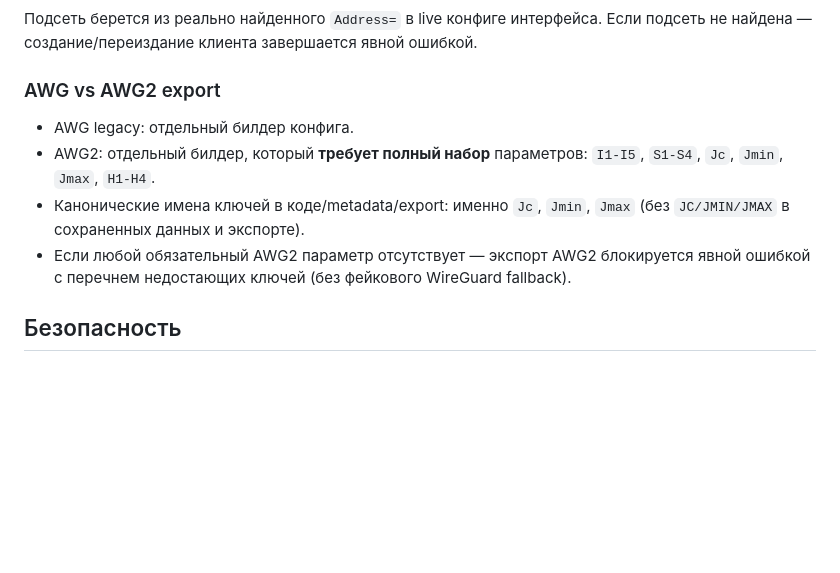
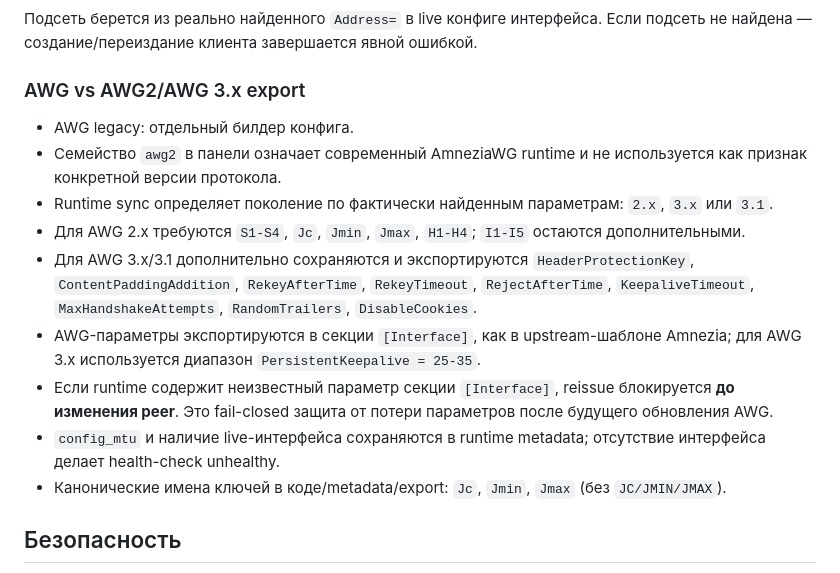
Before and after one commit to stalkerxz/amnezia-control, a Markdown page: README.md, the part around the change. Drawn GitHub-style; blank space fills up the shorter version.

Commit message:
docs(awg): document capability-aware runtime

```diff
--- a/README.md
+++ b/README.md
@@ -42,11 +42,16 @@ docker compose exec web python manage.py createsuperuser
 Подсеть берется из реально найденного `Address=` в live конфиге интерфейса.
 Если подсеть не найдена — создание/переиздание клиента завершается явной ошибкой.
 
-### AWG vs AWG2 export
+### AWG vs AWG2/AWG 3.x export
 - AWG legacy: отдельный билдер конфига.
-- AWG2: отдельный билдер, который **требует полный набор** параметров: `I1-I5`, `S1-S4`, `Jc`, `Jmin`, `Jmax`, `H1-H4`.
-- Канонические имена ключей в коде/metadata/export: именно `Jc`, `Jmin`, `Jmax` (без `JC/JMIN/JMAX` в сохраненных данных и экспорте).
-- Если любой обязательный AWG2 параметр отсутствует — экспорт AWG2 блокируется явной ошибкой с перечнем недостающих ключей (без фейкового WireGuard fallback).
+- Семейство `awg2` в панели означает современный AmneziaWG runtime и не используется как признак конкретной версии протокола.
+- Runtime sync определяет поколение по фактически найденным параметрам: `2.x`, `3.x` или `3.1`.
+- Для AWG 2.x требуются `S1-S4`, `Jc`, `Jmin`, `Jmax`, `H1-H4`; `I1-I5` остаются дополнительными.
+- Для AWG 3.x/3.1 дополнительно сохраняются и экспортируются `HeaderProtectionKey`, `ContentPaddingAddition`, `RekeyAfterTime`, `RekeyTimeout`, `RejectAfterTime`, `KeepaliveTimeout`, `MaxHandshakeAttempts`, `RandomTrailers`, `DisableCookies`.
+- AWG-параметры экспортируются в секции `[Interface]`, как в upstream-шаблоне Amnezia; для AWG 3.x используется диапазон `PersistentKeepalive = 25-35`.
+- Если runtime содержит неизвестный параметр секции `[Interface]`, reissue блокируется **до изменения peer**. Это fail-closed защита от потери параметров после будущего обновления AWG.
+- `config_mtu` и наличие live-интерфейса сохраняются в runtime metadata; отсутствие интерфейса делает health-check unhealthy.
+- Канонические имена ключей в коде/metadata/export: `Jc`, `Jmin`, `Jmax` (без `JC/JMIN/JMAX`).
 
 ## Безопасность
 - строгая проверка SSH host key (`RejectPolicy` по умолчанию);
```
